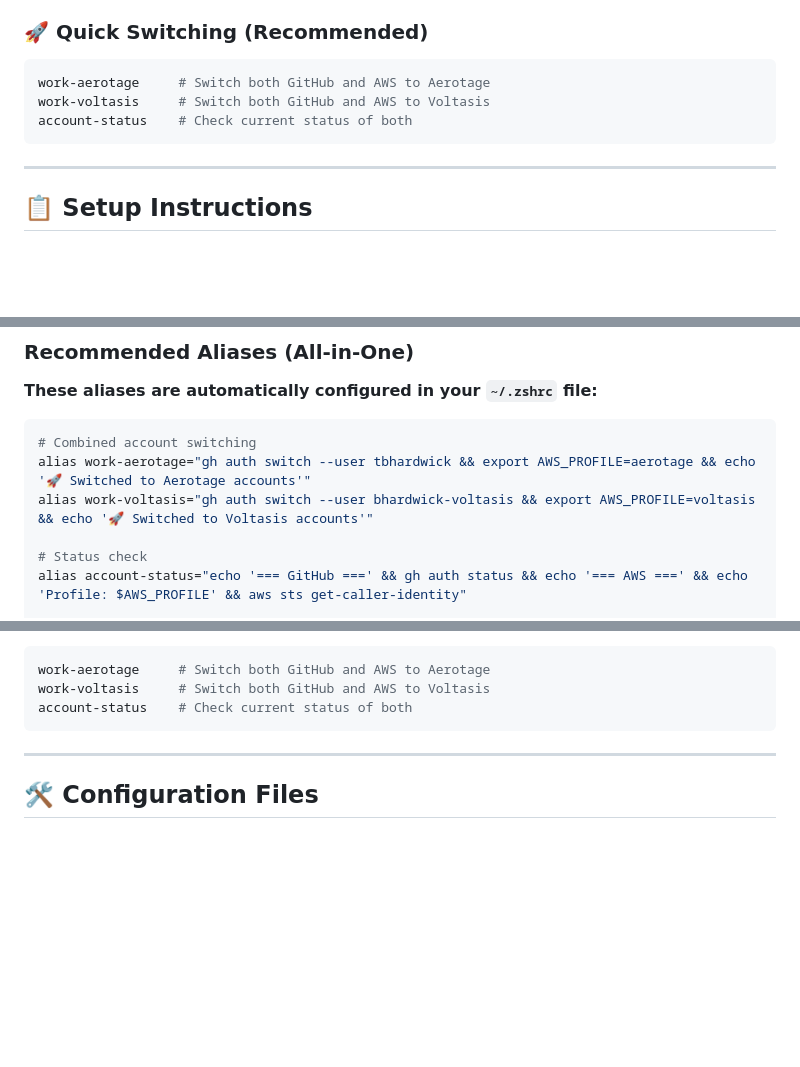
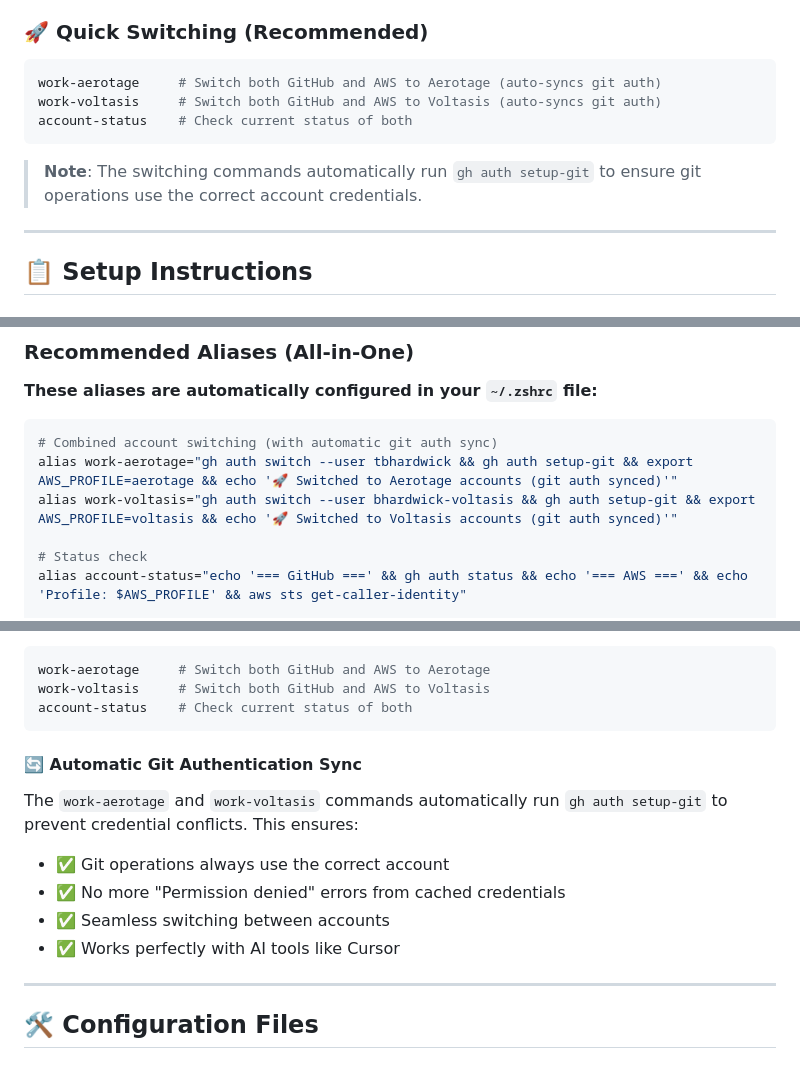
Before and after one commit to tbhardwick/aerotage-time-reporting-api, a Markdown page: docs/multiple-accounts-reference.md, 3 parts joined by grey strips. Drawn GitHub-style; blank space fills up the shorter version.

Commit message:
Enhance account switching aliases with automatic git auth sync - prevents credential conflicts and ensures seamless account switching

````diff
--- a/docs/multiple-accounts-reference.md
+++ b/docs/multiple-accounts-reference.md
@@ -15,10 +15,12 @@
 
 ### 🚀 Quick Switching (Recommended)
 ```bash
-work-aerotage     # Switch both GitHub and AWS to Aerotage
-work-voltasis     # Switch both GitHub and AWS to Voltasis
+work-aerotage     # Switch both GitHub and AWS to Aerotage (auto-syncs git auth)
+work-voltasis     # Switch both GitHub and AWS to Voltasis (auto-syncs git auth)
 account-status    # Check current status of both
 ```
+
+> **Note**: The switching commands automatically run `gh auth setup-git` to ensure git operations use the correct account credentials.
 
 ---
 
@@ -324,9 +326,9 @@ echo "=== GitHub ===" && gh auth status && echo "=== AWS ===" && echo "Profile:
 **These aliases are automatically configured in your `~/.zshrc` file:**
 
 ```bash
-# Combined account switching
-alias work-aerotage="gh auth switch --user tbhardwick && export AWS_PROFILE=aerotage && echo '🚀 Switched to Aerotage accounts'"
-alias work-voltasis="gh auth switch --user bhardwick-voltasis && export AWS_PROFILE=voltasis && echo '🚀 Switched to Voltasis accounts'"
+# Combined account switching (with automatic git auth sync)
+alias work-aerotage="gh auth switch --user tbhardwick && gh auth setup-git && export AWS_PROFILE=aerotage && echo '🚀 Switched to Aerotage accounts (git auth synced)'"
+alias work-voltasis="gh auth switch --user bhardwick-voltasis && gh auth setup-git && export AWS_PROFILE=voltasis && echo '🚀 Switched to Voltasis accounts (git auth synced)'"
 
 # Status check
 alias account-status="echo '=== GitHub ===' && gh auth status && echo '=== AWS ===' && echo 'Profile: $AWS_PROFILE' && aws sts get-caller-identity"
@@ -347,6 +349,13 @@ work-aerotage     # Switch both GitHub and AWS to Aerotage
 work-voltasis     # Switch both GitHub and AWS to Voltasis
 account-status    # Check current status of both
 ```
+
+#### 🔄 Automatic Git Authentication Sync
+The `work-aerotage` and `work-voltasis` commands automatically run `gh auth setup-git` to prevent credential conflicts. This ensures:
+- ✅ Git operations always use the correct account
+- ✅ No more "Permission denied" errors from cached credentials
+- ✅ Seamless switching between accounts
+- ✅ Works perfectly with AI tools like Cursor
 
 ---
 
````
Also changed, not shown: other parts of docs/multiple-accounts-reference.md (+2 -2 lines).
